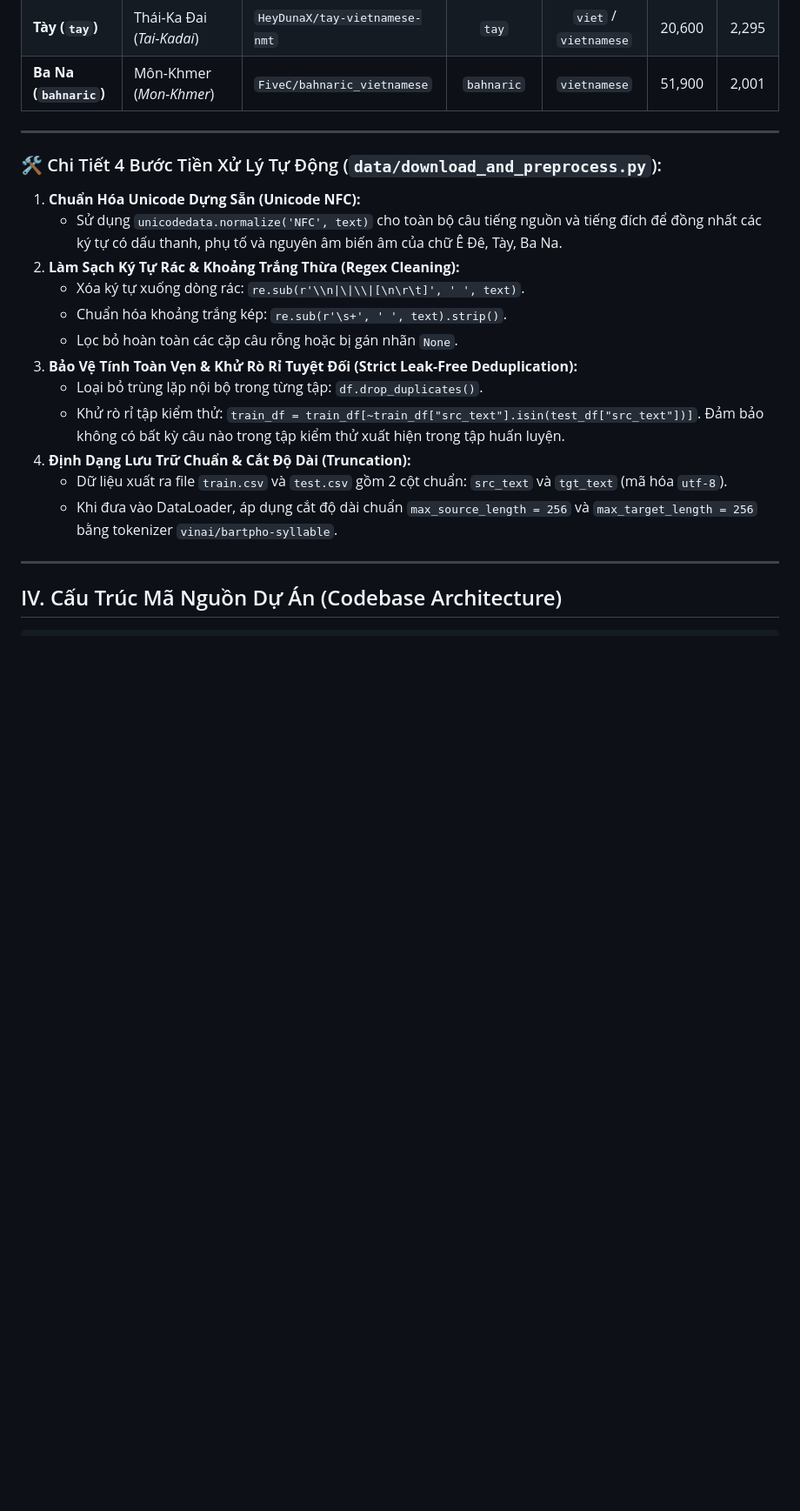
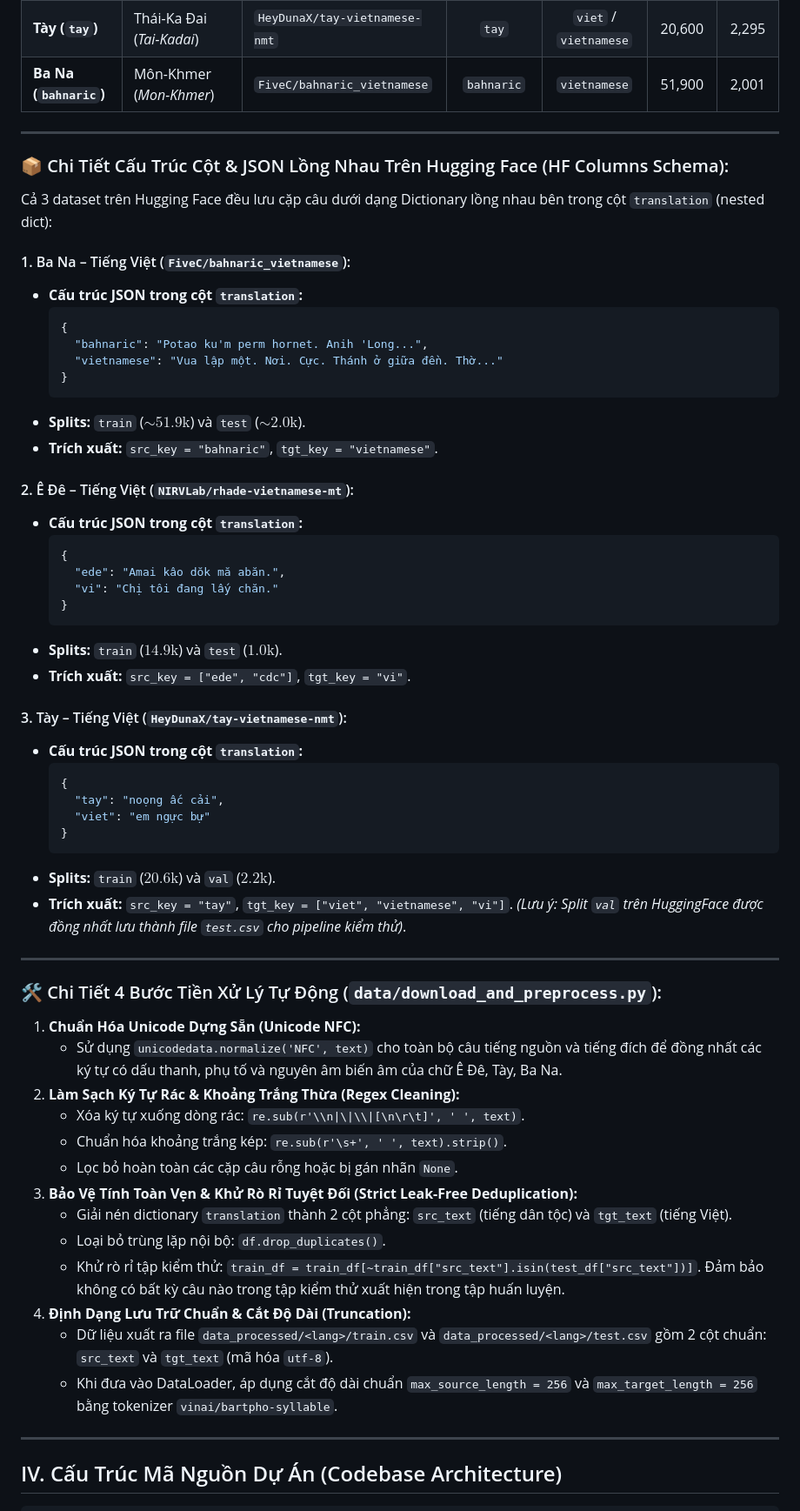
Before and after one commit to Thanhdat3010/TSSA, a Markdown page: docs/TSSA_SYSTEM_ARCHITECTURE.md, the part around the change. Shown at 87% size. Drawn GitHub-style; blank space fills up the shorter version.

Commit message:
docs: Detail HF column dictionary schema and unnesting logic for all 3 datasets

````diff
--- a/docs/TSSA_SYSTEM_ARCHITECTURE.md
+++ b/docs/TSSA_SYSTEM_ARCHITECTURE.md
@@ -70,6 +70,45 @@ Hệ thống hỗ trợ 3 ngữ hệ dân tộc thiểu số với nguồn Huggi
 
 ---
 
+### 📦 Chi Tiết Cấu Trúc Cột & JSON Lồng Nhau Trên Hugging Face (HF Columns Schema):
+
+Cả 3 dataset trên Hugging Face đều lưu cặp câu dưới dạng Dictionary lồng nhau bên trong cột `translation` (nested dict):
+
+#### 1. Ba Na – Tiếng Việt (`FiveC/bahnaric_vietnamese`):
+* **Cấu trúc JSON trong cột `translation`:**
+  ```json
+  {
+    "bahnaric": "Potao ku'm perm hornet. Anih 'Long...",
+    "vietnamese": "Vua lập một. Nơi. Cực. Thánh ở giữa đền. Thờ..."
+  }
+  ```
+* **Splits:** `train` ($\sim 51.9\text{k}$) và `test` ($\sim 2.0\text{k}$).
+* **Trích xuất:** `src_key = "bahnaric"`, `tgt_key = "vietnamese"`.
+
+#### 2. Ê Đê – Tiếng Việt (`NIRVLab/rhade-vietnamese-mt`):
+* **Cấu trúc JSON trong cột `translation`:**
+  ```json
+  {
+    "ede": "Amai kâo dŏk mă abăn.",
+    "vi": "Chị tôi đang lấy chăn."
+  }
+  ```
+* **Splits:** `train` ($14.9\text{k}$) và `test` ($1.0\text{k}$).
+* **Trích xuất:** `src_key = ["ede", "cdc"]`, `tgt_key = "vi"`.
+
+#### 3. Tày – Tiếng Việt (`HeyDunaX/tay-vietnamese-nmt`):
+* **Cấu trúc JSON trong cột `translation`:**
+  ```json
+  {
+    "tay": "noọng ấc cải",
+    "viet": "em ngực bự"
+  }
+  ```
+* **Splits:** `train` ($20.6\text{k}$) và `val` ($2.2\text{k}$).
+* **Trích xuất:** `src_key = "tay"`, `tgt_key = ["viet", "vietnamese", "vi"]`. *(Lưu ý: Split `val` trên HuggingFace được đồng nhất lưu thành file `test.csv` cho pipeline kiểm thử)*.
+
+---
+
 ### 🛠️ Chi Tiết 4 Bước Tiền Xử Lý Tự Động (`data/download_and_preprocess.py`):
 
 1. **Chuẩn Hóa Unicode Dựng Sẵn (Unicode NFC):**
@@ -79,11 +118,13 @@ Hệ thống hỗ trợ 3 ngữ hệ dân tộc thiểu số với nguồn Huggi
    * Chuẩn hóa khoảng trắng kép: `re.sub(r'\s+', ' ', text).strip()`.
    * Lọc bỏ hoàn toàn các cặp câu rỗng hoặc bị gán nhãn `None`.
 3. **Bảo Vệ Tính Toàn Vẹn & Khử Rò Rỉ Tuyệt Đối (Strict Leak-Free Deduplication):**
-   * Loại bỏ trùng lặp nội bộ trong từng tập: `df.drop_duplicates()`.
+   * Giải nén dictionary `translation` thành 2 cột phẳng: `src_text` (tiếng dân tộc) và `tgt_text` (tiếng Việt).
+   * Loại bỏ trùng lặp nội bộ: `df.drop_duplicates()`.
    * Khử rò rỉ tập kiểm thử: `train_df = train_df[~train_df["src_text"].isin(test_df["src_text"])]`. Đảm bảo không có bất kỳ câu nào trong tập kiểm thử xuất hiện trong tập huấn luyện.
 4. **Định Dạng Lưu Trữ Chuẩn & Cắt Độ Dài (Truncation):**
-   * Dữ liệu xuất ra file `train.csv` và `test.csv` gồm 2 cột chuẩn: `src_text` và `tgt_text` (mã hóa `utf-8`).
+   * Dữ liệu xuất ra file `data_processed/<lang>/train.csv` và `data_processed/<lang>/test.csv` gồm 2 cột chuẩn: `src_text` và `tgt_text` (mã hóa `utf-8`).
    * Khi đưa vào DataLoader, áp dụng cắt độ dài chuẩn `max_source_length = 256` và `max_target_length = 256` bằng tokenizer `vinai/bartpho-syllable`.
+
 
 ---
 
````
